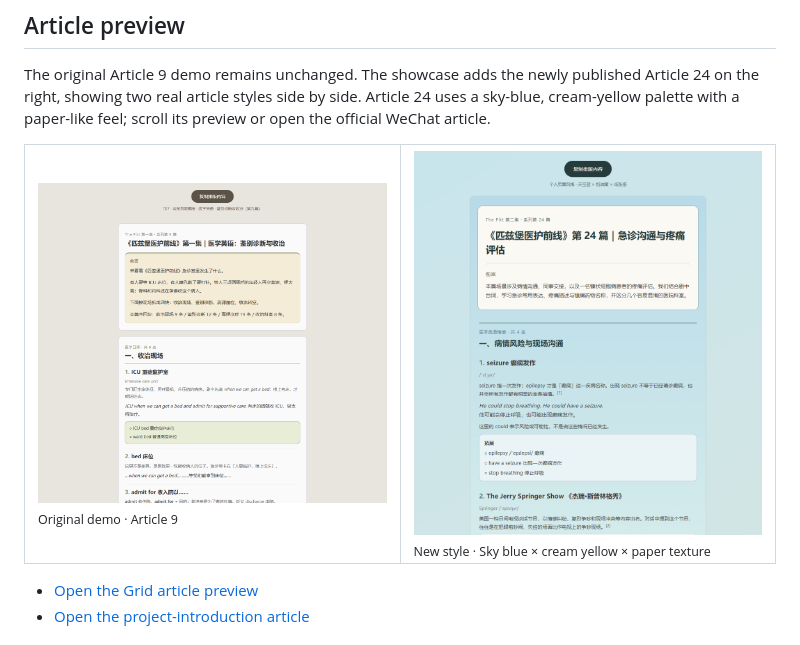
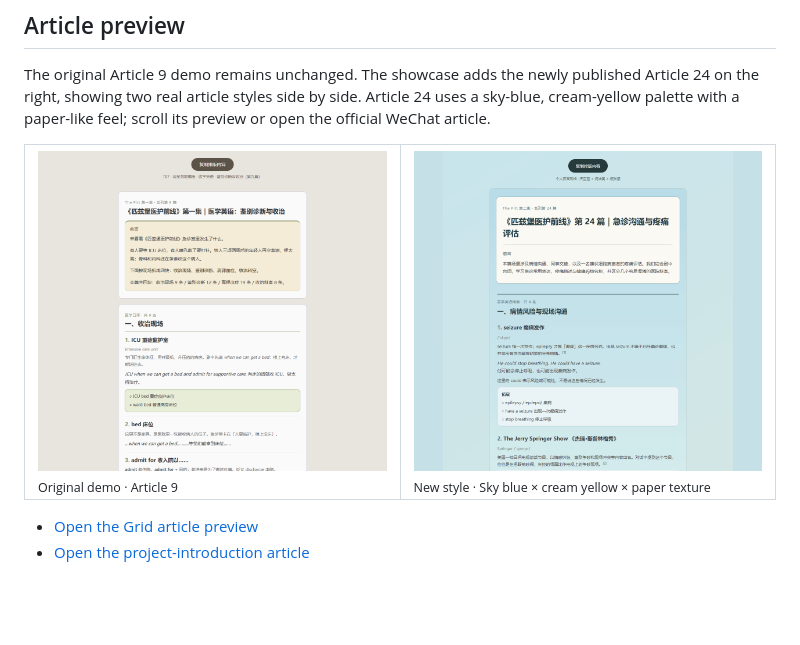
Before and after one commit to ClaireLind1/series-content-skill, a Markdown page: README.en.md, the part around the change. GitHub-like rendering; pictures changed too: assets/article-preview-24-thumbnail.png (added); blank space fills up the shorter version.

Commit message:
Align README article preview image sizes

```diff
--- a/README.en.md
+++ b/README.en.md
@@ -17,7 +17,7 @@ The original Article 9 demo remains unchanged. The showcase adds the newly publi
 <table>
   <tr>
     <td width="50%"><a href="https://clairelind1.github.io/series-content-skill/skills/series-content-skill/showcase.html"><img src="assets/article-preview.png" alt="Original Article 9 WeChat layout demo"></a><br><sub>Original demo · Article 9</sub></td>
-    <td width="50%"><a href="https://mp.weixin.qq.com/s/H7EvFcSOqpcy-FROBv3iWg"><img src="assets/article-preview-24-screenshot.png" alt="Article 24 body screenshot: sky blue, cream yellow, and paper-like layout"></a><br><sub>New style · Sky blue × cream yellow × paper texture</sub></td>
+    <td width="50%"><a href="https://mp.weixin.qq.com/s/H7EvFcSOqpcy-FROBv3iWg"><img src="assets/article-preview-24-thumbnail.png" alt="Article 24 body screenshot: sky blue, cream yellow, and paper-like layout"></a><br><sub>New style · Sky blue × cream yellow × paper texture</sub></td>
   </tr>
 </table>
 
```
Also changed, not shown: README.md (+1 -1 lines).
